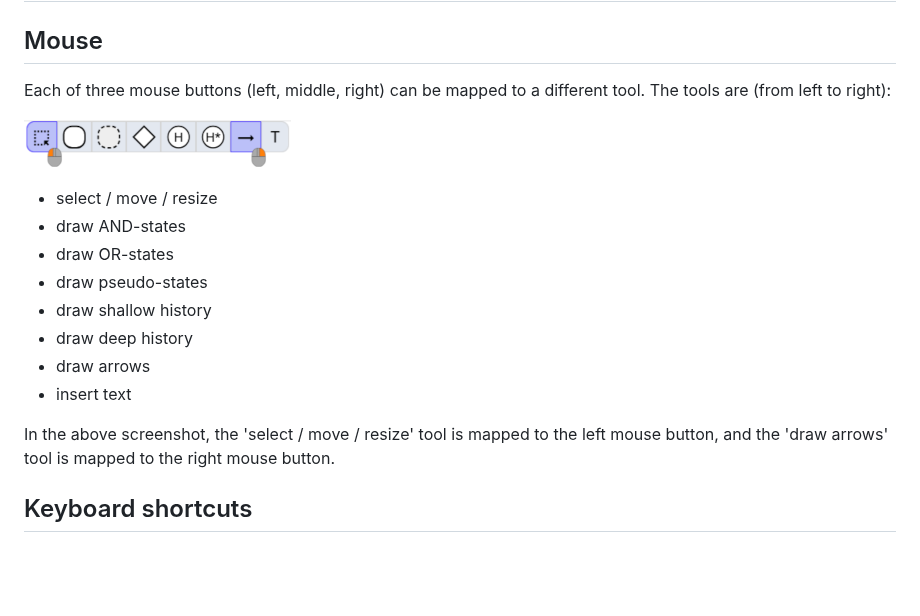
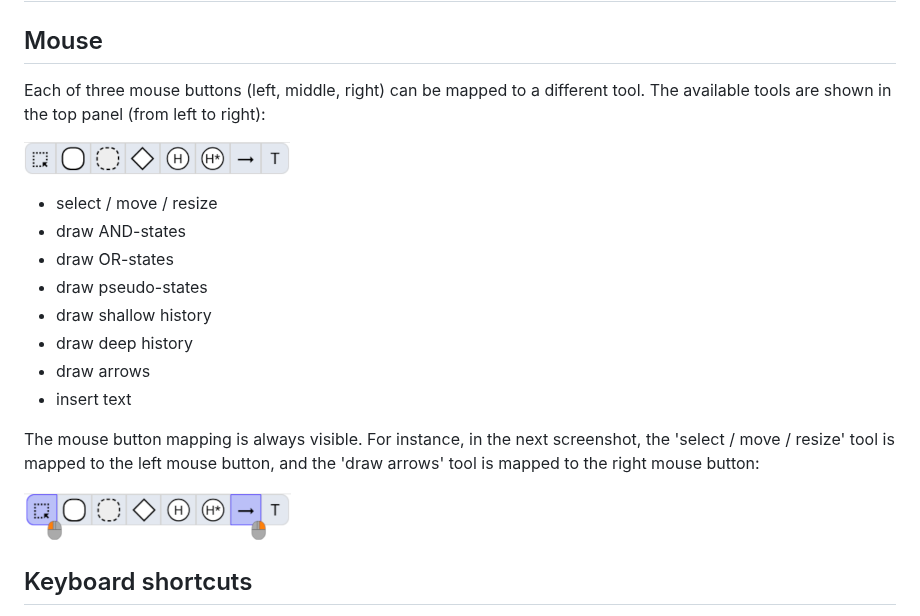
Before and after one commit to joeriexelmans/statebuddy, a Markdown page: docs/cheat_sheet.md, the part around the change. Rendered like a GitHub page; pictures changed too: docs/tools-available.png (added); blank space fills up the shorter version.

```diff
--- a/docs/cheat_sheet.md
+++ b/docs/cheat_sheet.md
@@ -4,9 +4,9 @@
 ## Mouse
 
 Each of three mouse buttons (left, middle, right) can be mapped to a different tool.
-The tools are (from left to right):
+The available tools are shown in the top panel (from left to right):
 
-![](./tools.png)
+![](./tools-available.png)
 
  * select / move / resize
  * draw AND-states
@@ -17,7 +17,10 @@ The tools are (from left to right):
  * draw arrows
  * insert text
 
-In the above screenshot, the 'select / move / resize' tool is mapped to the left mouse button, and the 'draw arrows' tool is mapped to the right mouse button.
+The mouse button mapping is always visible. For instance, in the next screenshot, the 'select / move / resize' tool is mapped to the left mouse button, and the 'draw arrows' tool is mapped to the right mouse button:
+
+![](./tools.png)
+
 
 ## Keyboard shortcuts
 
```
